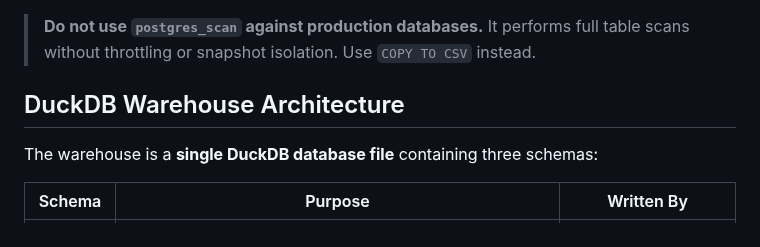
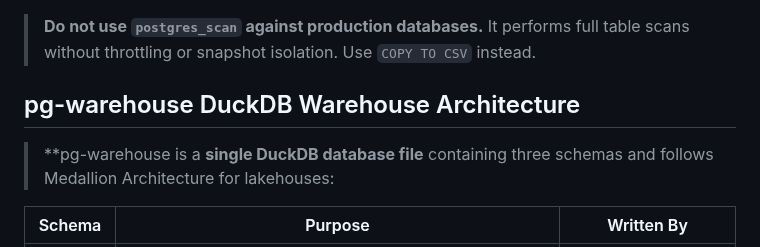
Before and after one commit to burnside-project/pg-warehouse, a Markdown page: docs/02-quickstart.md, the part around the change. Drawn GitHub-style.

```diff
--- a/docs/02-quickstart.md
+++ b/docs/02-quickstart.md
@@ -448,9 +448,9 @@ SQL
 
 > **Do not use `postgres_scan` against production databases.** It performs full table scans without throttling or snapshot isolation. Use `COPY TO CSV` instead.
 
-## DuckDB Warehouse Architecture
+## pg-warehouse DuckDB Warehouse Architecture
 
-The warehouse is a **single DuckDB database file** containing three schemas:
+> **pg-warehouse is a **single DuckDB database file** containing three schemas and follows Medallion Architecture for lakehouses:
 
 | Schema | Purpose | Written By |
 |--------|---------|------------|
```
